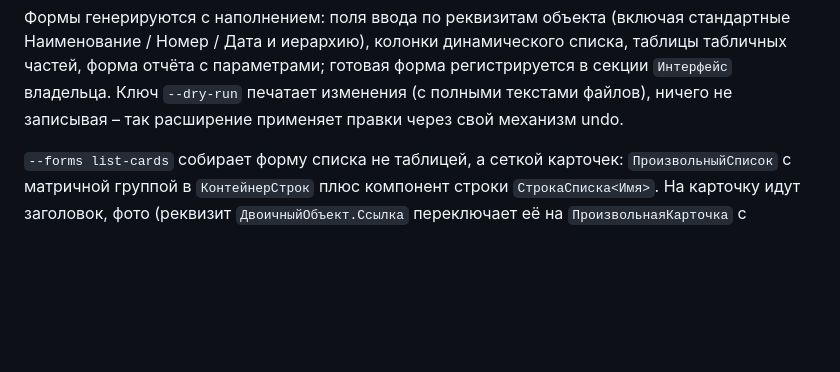
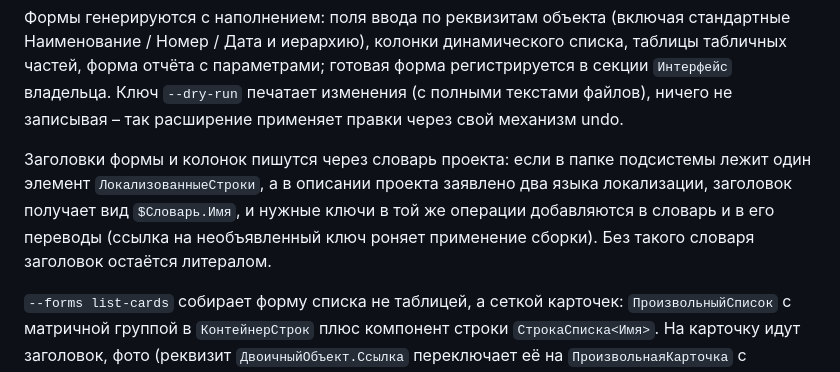
Before and after one commit to keyfire/xbsl, a Markdown page: docs/scaffolding.ru.md, the part around the change. Rendered like a GitHub page; blank space fills up the shorter version.

Commit message:
Документация скаффолдинга: заголовки форм через словарь

```diff
--- a/docs/scaffolding.ru.md
+++ b/docs/scaffolding.ru.md
@@ -68,6 +68,12 @@ notes говорят об этом и называют вид, который п
 частей, форма отчёта с параметрами; готовая форма регистрируется в секции `Интерфейс`
 владельца. Ключ `--dry-run` печатает изменения (с полными текстами файлов), ничего не
 записывая – так расширение применяет правки через свой механизм undo.
+
+Заголовки формы и колонок пишутся через словарь проекта: если в папке подсистемы лежит один
+элемент `ЛокализованныеСтроки`, а в описании проекта заявлено два языка локализации, заголовок
+получает вид `$Словарь.Имя`, и нужные ключи в той же операции добавляются в словарь и в его
+переводы (ссылка на необъявленный ключ роняет применение сборки). Без такого словаря заголовок
+остаётся литералом.
 
 `--forms list-cards` собирает форму списка не таблицей, а сеткой карточек: `ПроизвольныйСписок`
 с матричной группой в `КонтейнерСтрок` плюс компонент строки `СтрокаСписка<Имя>`. На карточку
```
Also changed, not shown: docs/scaffolding.md (+7 -0 lines).
